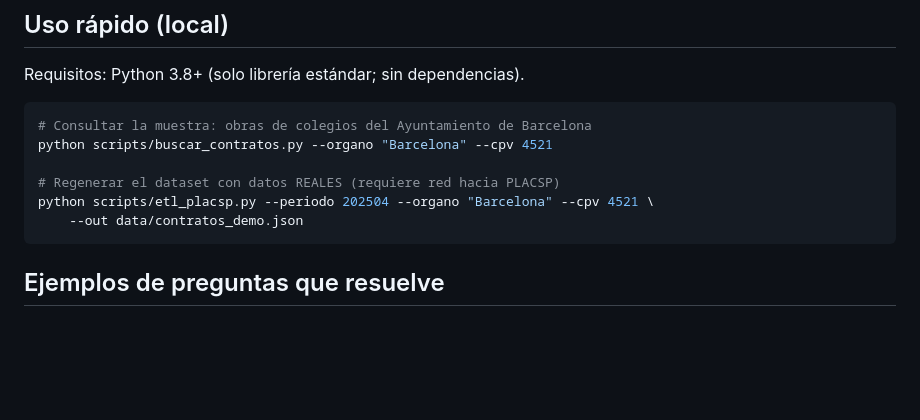
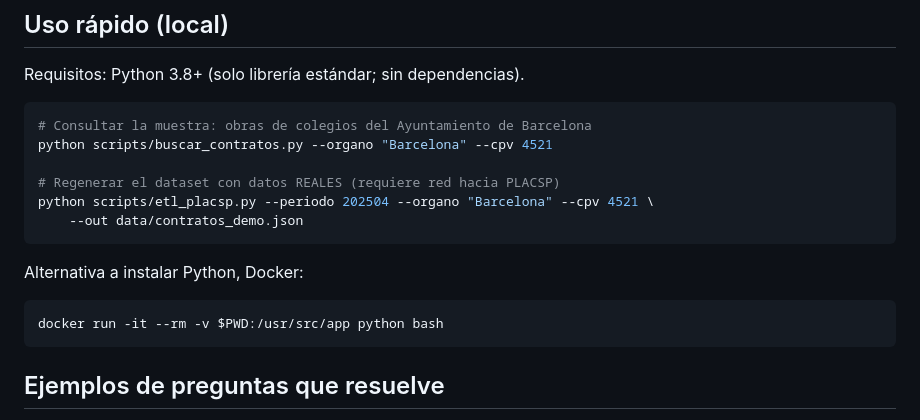
Before and after one commit to ship-for-good/civio-2026, a Markdown page: skills/transparencia-es/README.md, the part around the change. Rendered like a GitHub page; blank space fills up the shorter version.

Commit message:
chore: Add docker instructions to use python scripts

````diff
--- a/skills/transparencia-es/README.md
+++ b/skills/transparencia-es/README.md
@@ -50,6 +50,12 @@ python scripts/etl_placsp.py --periodo 202504 --organo "Barcelona" --cpv 4521 \
     --out data/contratos_demo.json
 ```
 
+Alternativa a instalar Python, Docker:
+
+```
+docker run -it --rm -v $PWD:/usr/src/app python bash
+```
+
 ## Ejemplos de preguntas que resuelve
 
 - *"¿Cuánto se ha gastado el Ayuntamiento de Barcelona en obras de colegios?"*
````
